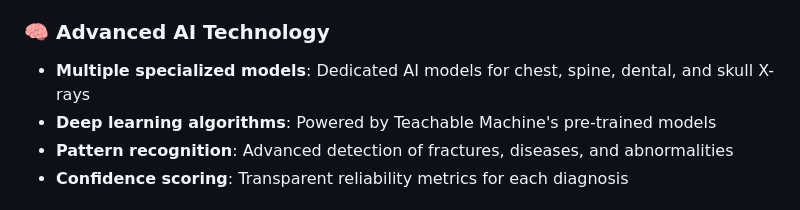
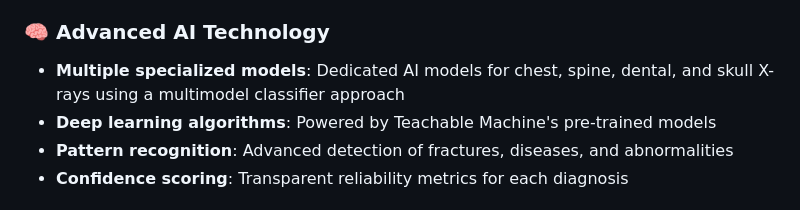
Before and after one commit to alt-Anurag/XrayBotix, a Markdown page: README.md, the part around the change. GitHub-like rendering.

```diff
--- a/README.md
+++ b/README.md
@@ -38,7 +38,7 @@ XrayBotix addresses these challenges through an intelligent, AI-driven diagnosti
 - **Batch processing**: Support for multiple images simultaneously
 
 ### 🧠 **Advanced AI Technology**
-- **Multiple specialized models**: Dedicated AI models for chest, spine, dental, and skull X-rays
+- **Multiple specialized models**: Dedicated AI models for chest, spine, dental, and skull X-rays using a multimodel classifier approach
 - **Deep learning algorithms**: Powered by Teachable Machine's pre-trained models
 - **Pattern recognition**: Advanced detection of fractures, diseases, and abnormalities
 - **Confidence scoring**: Transparent reliability metrics for each diagnosis
```
